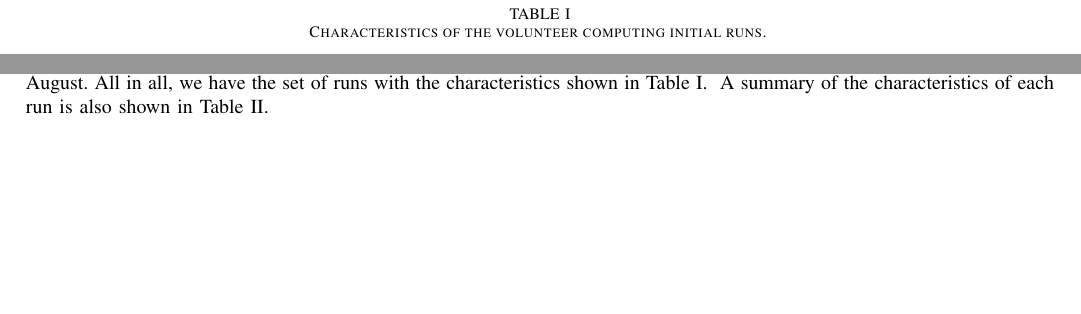
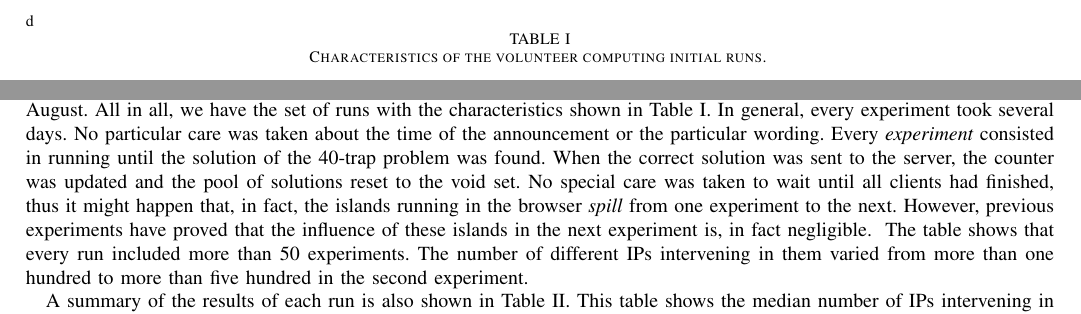
Before and after one commit to JJ/modeling-volunteer-computing, a LaTeX paper (volunteer-clouds-ieee-ci-si.tex): two parts of page 5 of 6, joined at a grey line, cut at the place of the change, the shorter picture padded with empty space. Compiled offline with pdfLaTeX.

Commit message:
Helping to describe the table

```diff
--- a/volunteer-clouds-ieee-ci-si.tex
+++ b/volunteer-clouds-ieee-ci-si.tex
@@ -523,9 +523,18 @@ results were published here \cite{DBLP:conf/gecco/GuervosG15}. For the
 purpose of this paper, we repeated the announcement several times
 through the months of April and then by the beginning of August. All
 in all, we have the set of runs with the characteristics shown in
-Table \ref{tab:runs}.
+Table \ref{tab:runs}. In general, every experiment took several
+days. No particular care was taken about the time of the announcement
+or the particular wording. Every {\em experiment} consisted in running
+until the solution of the 40-trap problem was found. When the correct
+solution was sent to the server, the counter was updated and the pool
+of solutions reset to the void set. No special care was taken to wait
+until all clients had finished, thus it might happen that, in fact,
+the islands running in the browser {\em spill} from one experiment to
+the next. However, previous experiments have proved that the influence
+of these islands in the next experiment is, in fact negligible.
 %
-\begin{table*}
+\begin{table*}d
 \caption{Characteristics of the volunteer computing initial runs. \label{tab:runs}}
 \begin{center}
 \begin{tabular}{l|rr}
@@ -556,5 +565,10 @@ Date & Median \#IPs & Median time (s) & Median \#{\tt PUT}s & $<$ 69s & $<$ 3.46
 \end{center}
 \end{table*}
 %
-A summary of the characteristics of each run is also shown in Table
-\ref{tab:summary}.
+The table shows that every run included more than 50 experiments. The
+number of different IPs intervening in them varied from more than one
+hundred to more than five hundred in the second experiment.
+
+A summary of the results of each run is also shown in Table
+\ref{tab:summary:os}. This table shows the median number of IPs
+intervening in each experiment,  median of the time needed
```
Also changed, not shown: volunteer-clouds-ieee-ci-si.tex (9 more changed lines).
